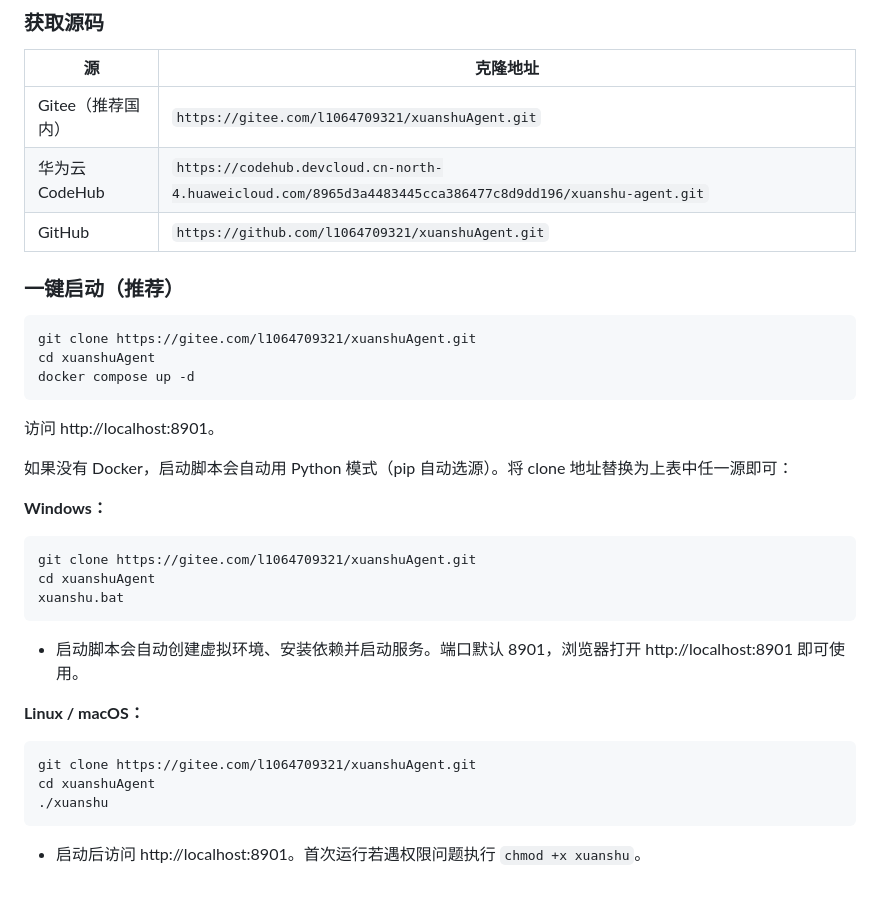
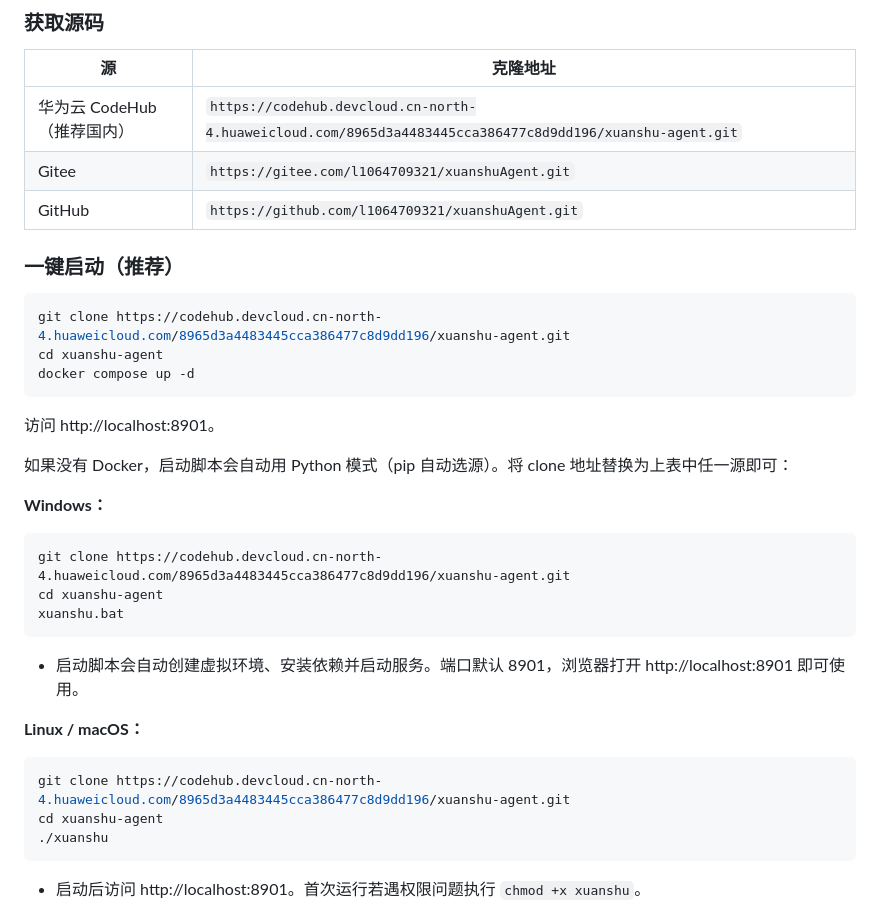
Before and after one commit to l1064709321/xuanshuAgent, a Markdown page: README.md, the part around the change. GitHub-like rendering.

Commit message:
docs: 华为云 CodeHub 设为首推源，一键启动全部改用华为云地址

````diff
--- a/README.md
+++ b/README.md
@@ -14,15 +14,15 @@
 
 | 源 | 克隆地址 |
 |---|---------|
-| Gitee（推荐国内） | `https://gitee.com/l1064709321/xuanshuAgent.git` |
-| 华为云 CodeHub | `https://codehub.devcloud.cn-north-4.huaweicloud.com/8965d3a4483445cca386477c8d9dd196/xuanshu-agent.git` |
+| 华为云 CodeHub（推荐国内） | `https://codehub.devcloud.cn-north-4.huaweicloud.com/8965d3a4483445cca386477c8d9dd196/xuanshu-agent.git` |
+| Gitee | `https://gitee.com/l1064709321/xuanshuAgent.git` |
 | GitHub | `https://github.com/l1064709321/xuanshuAgent.git` |
 
 ### 一键启动（推荐）
 
 ```bash
-git clone https://gitee.com/l1064709321/xuanshuAgent.git
-cd xuanshuAgent
+git clone https://codehub.devcloud.cn-north-4.huaweicloud.com/8965d3a4483445cca386477c8d9dd196/xuanshu-agent.git
+cd xuanshu-agent
 docker compose up -d
 ```
 
@@ -33,8 +33,8 @@ docker compose up -d
 **Windows：**
 
 ```cmd
-git clone https://gitee.com/l1064709321/xuanshuAgent.git
-cd xuanshuAgent
+git clone https://codehub.devcloud.cn-north-4.huaweicloud.com/8965d3a4483445cca386477c8d9dd196/xuanshu-agent.git
+cd xuanshu-agent
 xuanshu.bat
 ```
 
@@ -43,8 +43,8 @@ xuanshu.bat
 **Linux / macOS：**
 
 ```bash
-git clone https://gitee.com/l1064709321/xuanshuAgent.git
-cd xuanshuAgent
+git clone https://codehub.devcloud.cn-north-4.huaweicloud.com/8965d3a4483445cca386477c8d9dd196/xuanshu-agent.git
+cd xuanshu-agent
 ./xuanshu
 ```
 
````
